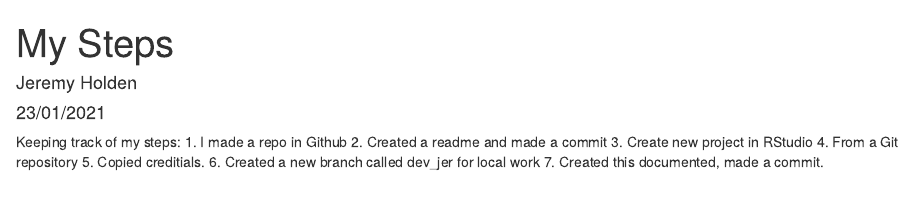
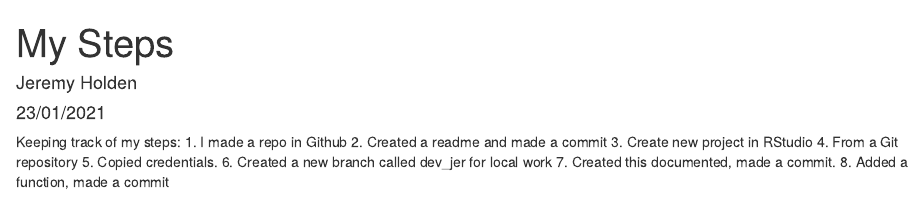
Before and after one commit to HoldenJe/LearnGit, an R Markdown document (TrackingMySteps.Rmd): the page in a window 1100 px wide, from its top. Rendered offline with R 4.5, knitr and Pandoc, with nearby package versions.

Commit message:
say hi function

```diff
--- a/TrackingMySteps.Rmd
+++ b/TrackingMySteps.Rmd
@@ -10,6 +10,7 @@ Keeping track of my steps:
 2. Created a readme and made a commit
 3. Create new project in RStudio
 4. From a Git repository
-5. Copied creditials.
+5. Copied credentials.
 6. Created a new branch called dev_jer for local work
 7. Created this documented, made a commit.
+8. Added a function, made a commit
```
Also changed, not shown: function_SayHi.R (added, +7 -0 lines).
